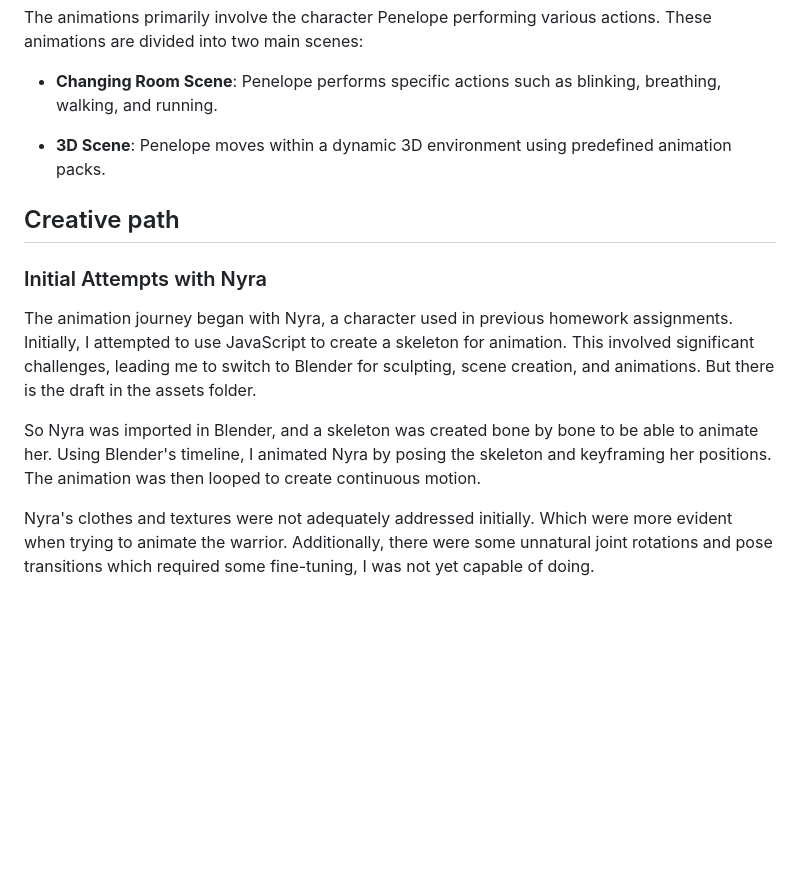
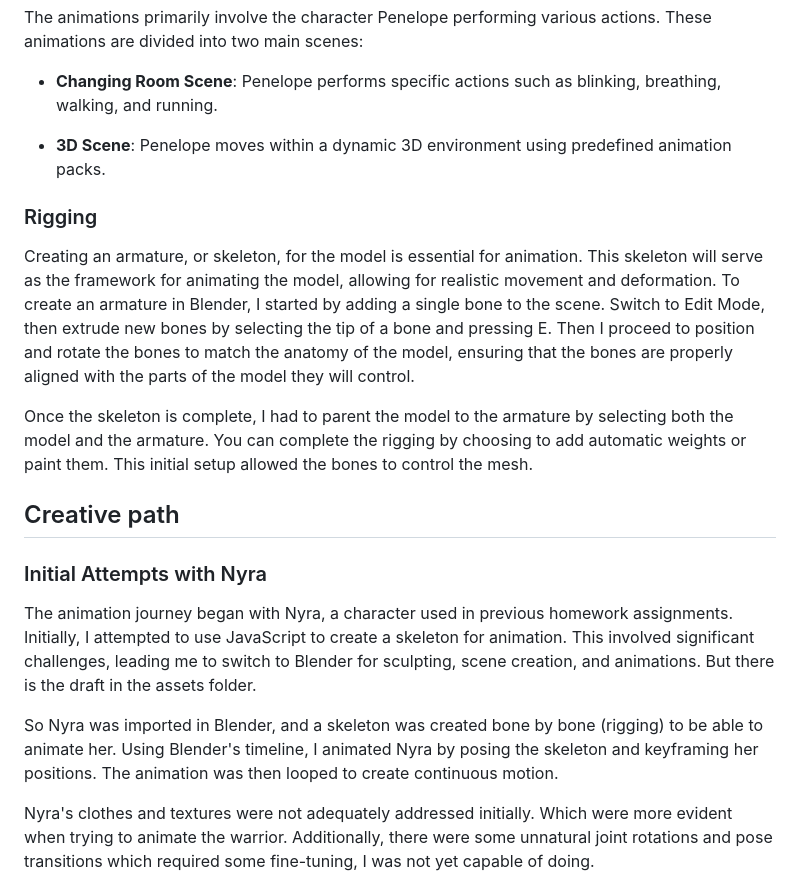
Before and after one commit to RobCTs/Interactive_Graphics_project, a Markdown page: animation/README.md, the part around one of its changes. GitHub-like rendering; blank space fills up the shorter version.

```diff
--- a/animation/README.md
+++ b/animation/README.md
@@ -12,11 +16,16 @@ The animations primarily involve the character Penelope performing various actio
 
 - **3D Scene**: Penelope moves within a dynamic 3D environment using predefined animation packs.
 
+### Rigging
+Creating an armature, or skeleton, for the model is essential for animation. This skeleton will serve as the framework for animating the model, allowing for realistic movement and deformation. To create an armature in Blender, I started by adding a single bone to the scene. Switch to Edit Mode, then extrude new bones by selecting the tip of a bone and pressing E. Then I proceed to position and rotate the bones to match the anatomy of the model, ensuring that the bones are properly aligned with the parts of the model they will control.
+
+Once the skeleton is complete, I had to parent the model to the armature by selecting both the model and the armature. You can complete the rigging by choosing to add automatic weights or paint them. This initial setup allowed the bones to control the mesh.
+
 ## Creative path
 ### Initial Attempts with Nyra
 The animation journey began with Nyra, a character used in previous homework assignments. Initially, I attempted to use JavaScript to create a skeleton for animation. This involved significant challenges, leading me to switch to Blender for sculpting, scene creation, and animations. But there is the draft in the assets folder.
 
-So Nyra was imported in Blender, and a skeleton was created bone by bone to be able to animate her. Using Blender's timeline, I animated Nyra by posing the skeleton and keyframing her positions. The animation was then looped to create continuous motion.
+So Nyra was imported in Blender, and a skeleton was created bone by bone (rigging) to be able to animate her. Using Blender's timeline, I animated Nyra by posing the skeleton and keyframing her positions. The animation was then looped to create continuous motion.
 
 Nyra's clothes and textures were not adequately addressed initially. Which were more evident when trying to animate the warrior. Additionally, there were some unnatural joint rotations and pose transitions which required some fine-tuning, I was not yet capable of doing.
 
```
Also changed, not shown: other parts of animation/README.md (+4 -0 lines).
